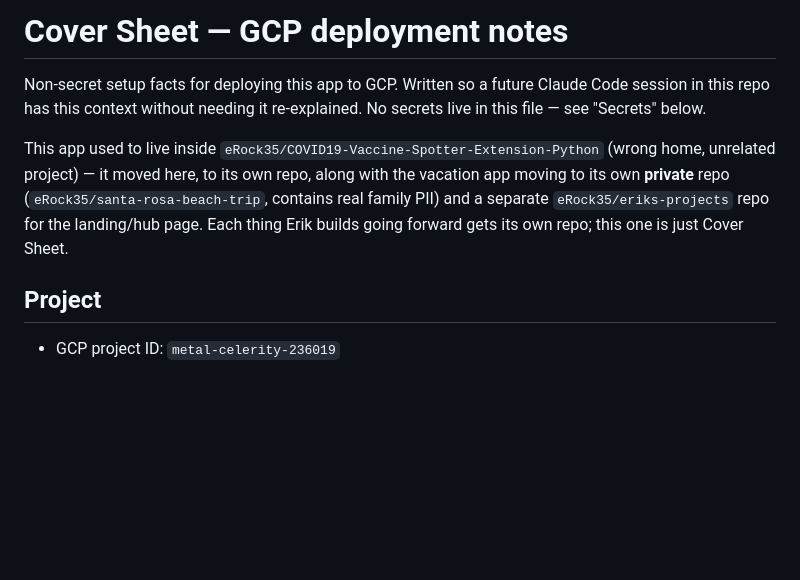
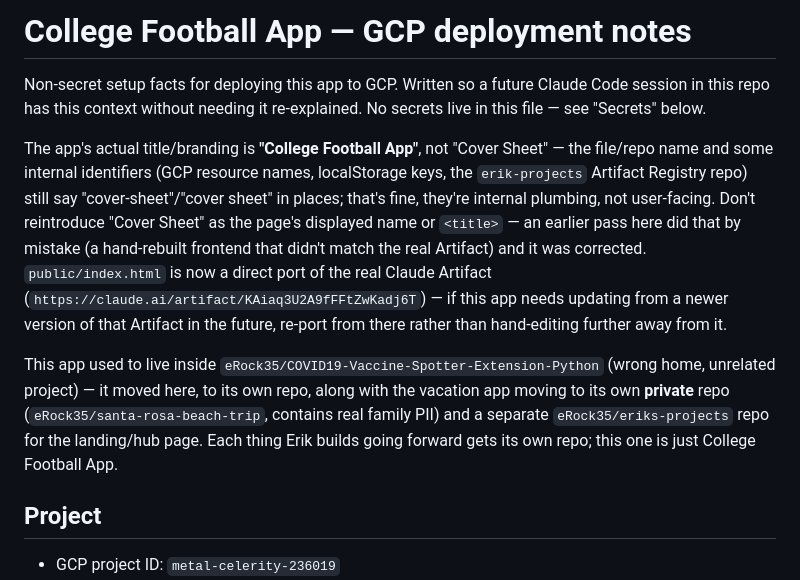
Before and after one commit to eRock35/college-football-app, a Markdown page: docs/gcp-deployment.md, the part around the change. Drawn GitHub-style; blank space fills up the shorter version.

Commit message:
Note the correct app name in deployment docs
The page's real title is "College Football App," not "Cover Sheet" -
document this clearly so a future session doesn't reintroduce the
wrong branding.

Co-Authored-By: Claude Sonnet 5 <noreply@anthropic.com>

```diff
--- a/docs/gcp-deployment.md
+++ b/docs/gcp-deployment.md
@@ -1,15 +1,27 @@
-# Cover Sheet — GCP deployment notes
+# College Football App — GCP deployment notes
 
 Non-secret setup facts for deploying this app to GCP. Written so a future
 Claude Code session in this repo has this context without needing it
 re-explained. No secrets live in this file — see "Secrets" below.
+
+The app's actual title/branding is **"College Football App"**, not "Cover
+Sheet" — the file/repo name and some internal identifiers (GCP resource
+names, localStorage keys, the `erik-projects` Artifact Registry repo) still
+say "cover-sheet"/"cover sheet" in places; that's fine, they're internal
+plumbing, not user-facing. Don't reintroduce "Cover Sheet" as the page's
+displayed name or `<title>` — an earlier pass here did that by mistake (a
+hand-rebuilt frontend that didn't match the real Artifact) and it was
+corrected. `public/index.html` is now a direct port of the real Claude
+Artifact (`https://claude.ai/artifact/KAiaq3U2A9fFFtZwKadj6T`) — if this app
+needs updating from a newer version of that Artifact in the future, re-port
+from there rather than hand-editing further away from it.
 
 This app used to live inside `eRock35/COVID19-Vaccine-Spotter-Extension-Python`
 (wrong home, unrelated project) — it moved here, to its own repo, along with
 the vacation app moving to its own **private** repo
 (`eRock35/santa-rosa-beach-trip`, contains real family PII) and a separate
 `eRock35/eriks-projects` repo for the landing/hub page. Each thing Erik builds
-going forward gets its own repo; this one is just Cover Sheet.
+going forward gets its own repo; this one is just College Football App.
 
 ## Project
 
```
